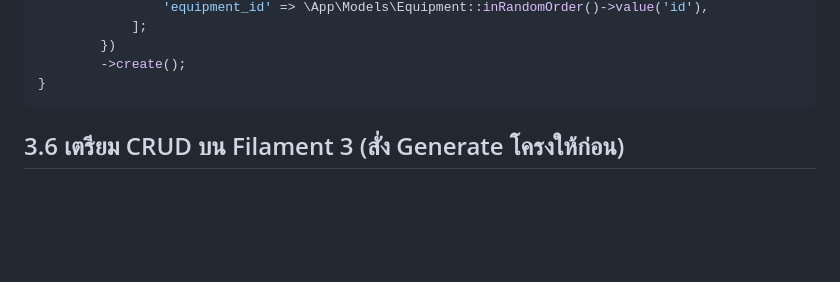
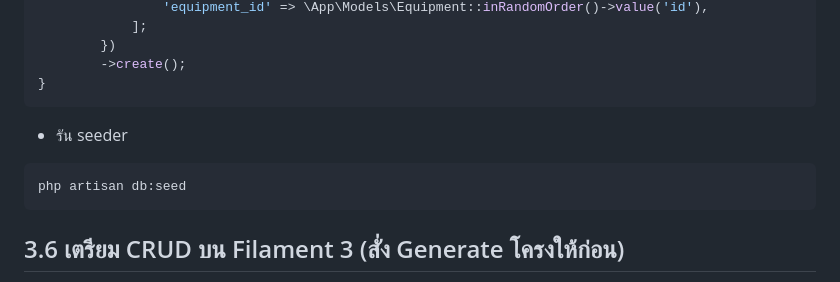
Before and after one commit to nirusduddinmateh/course-webapp-2025, a Markdown page: slide/workshop.md, the part around the change. Rendered like a GitHub page; blank space fills up the shorter version.

````diff
--- a/slide/workshop.md
+++ b/slide/workshop.md
@@ -398,6 +398,11 @@ public function run(): void
         })
         ->create();
 }
+```
+
+- รัน seeder
+```bash
+php artisan db:seed
 ```
 
 ## 3.6 เตรียม CRUD บน Filament 3 (สั่ง Generate โครงให้ก่อน)
````
